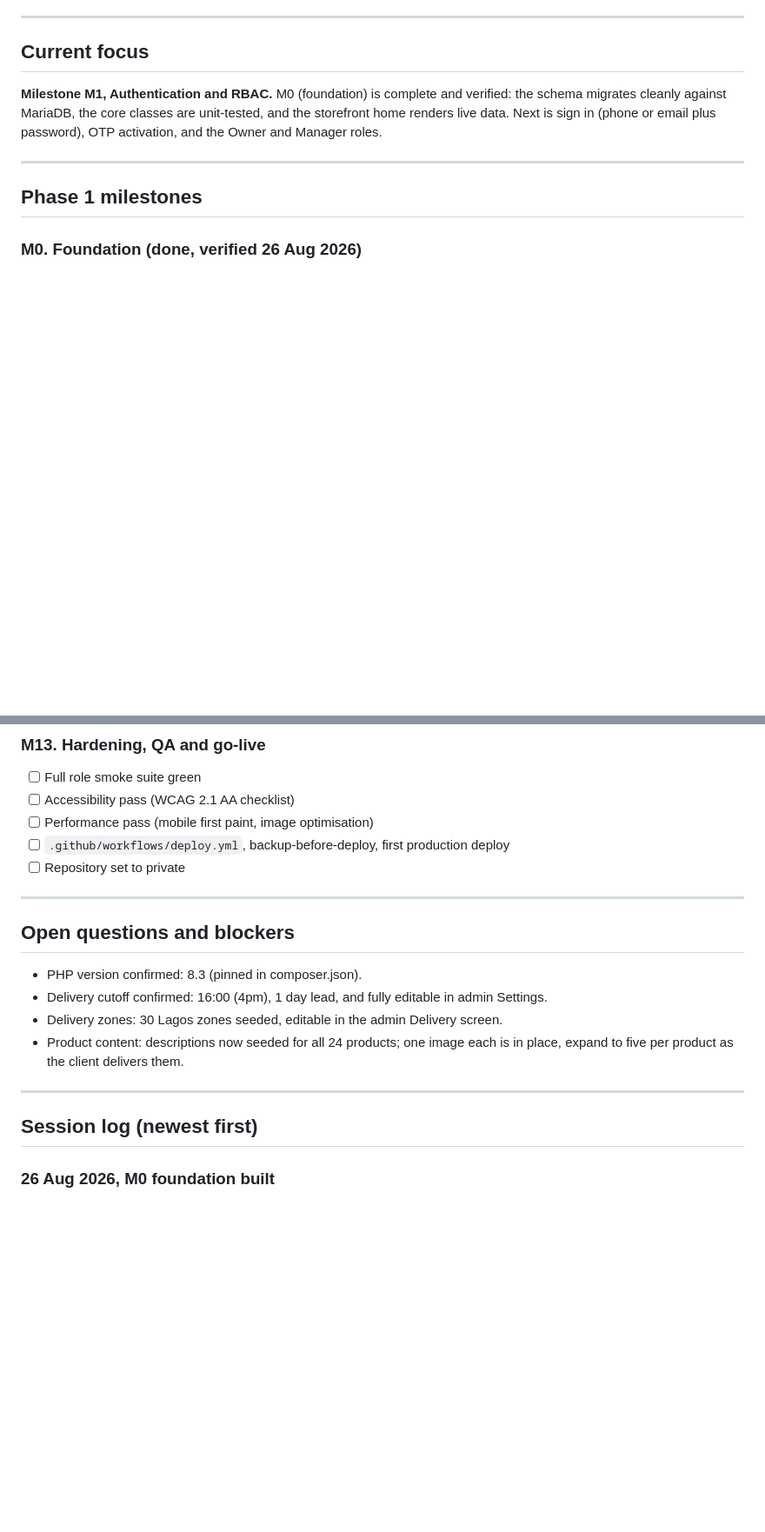
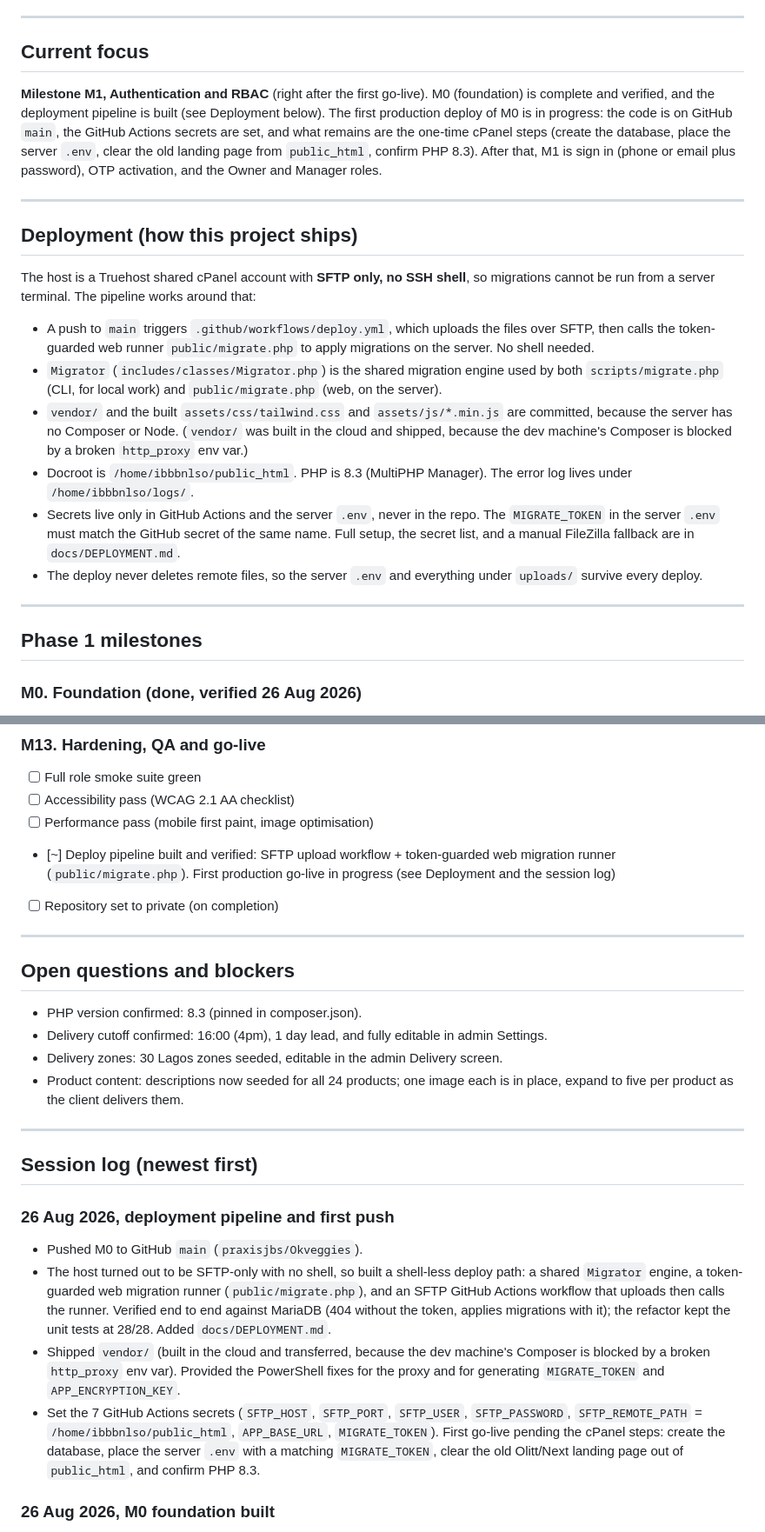
Before and after one commit to praxisjbs/Okveggies, a Markdown page: PROGRESS.md, 2 parts joined by grey strips. Shown at 87% size. GitHub-like rendering; blank space fills up the shorter version.

Commit message:
Docs: log deploy pipeline, add Deployment section, fix CLAUDE.md paths

```diff
--- a/PROGRESS.md
+++ b/PROGRESS.md
@@ -12,7 +12,20 @@ Living tracker for the Phase 1 build. Update it at the end of every working sess
 
 ## Current focus
 
-**Milestone M1, Authentication and RBAC.** M0 (foundation) is complete and verified: the schema migrates cleanly against MariaDB, the core classes are unit-tested, and the storefront home renders live data. Next is sign in (phone or email plus password), OTP activation, and the Owner and Manager roles.
+**Milestone M1, Authentication and RBAC** (right after the first go-live). M0 (foundation) is complete and verified, and the deployment pipeline is built (see Deployment below). The first production deploy of M0 is in progress: the code is on GitHub `main`, the GitHub Actions secrets are set, and what remains are the one-time cPanel steps (create the database, place the server `.env`, clear the old landing page from `public_html`, confirm PHP 8.3). After that, M1 is sign in (phone or email plus password), OTP activation, and the Owner and Manager roles.
+
+---
+
+## Deployment (how this project ships)
+
+The host is a Truehost shared cPanel account with **SFTP only, no SSH shell**, so migrations cannot be run from a server terminal. The pipeline works around that:
+
+- A push to `main` triggers `.github/workflows/deploy.yml`, which uploads the files over SFTP, then calls the token-guarded web runner `public/migrate.php` to apply migrations on the server. No shell needed.
+- `Migrator` (`includes/classes/Migrator.php`) is the shared migration engine used by both `scripts/migrate.php` (CLI, for local work) and `public/migrate.php` (web, on the server).
+- `vendor/` and the built `assets/css/tailwind.css` and `assets/js/*.min.js` are committed, because the server has no Composer or Node. (`vendor/` was built in the cloud and shipped, because the dev machine's Composer is blocked by a broken `http_proxy` env var.)
+- Docroot is `/home/ibbbnlso/public_html`. PHP is 8.3 (MultiPHP Manager). The error log lives under `/home/ibbbnlso/logs/`.
+- Secrets live only in GitHub Actions and the server `.env`, never in the repo. The `MIGRATE_TOKEN` in the server `.env` must match the GitHub secret of the same name. Full setup, the secret list, and a manual FileZilla fallback are in `docs/DEPLOYMENT.md`.
+- The deploy never deletes remote files, so the server `.env` and everything under `uploads/` survive every deploy.
 
 ---
 
@@ -107,8 +120,8 @@ Living tracker for the Phase 1 build. Update it at the end of every working sess
 - [ ] Full role smoke suite green
 - [ ] Accessibility pass (WCAG 2.1 AA checklist)
 - [ ] Performance pass (mobile first paint, image optimisation)
-- [ ] `.github/workflows/deploy.yml`, backup-before-deploy, first production deploy
-- [ ] Repository set to private
+- [~] Deploy pipeline built and verified: SFTP upload workflow + token-guarded web migration runner (`public/migrate.php`). First production go-live in progress (see Deployment and the session log)
+- [ ] Repository set to private (on completion)
 
 ---
 
@@ -122,6 +135,12 @@ Living tracker for the Phase 1 build. Update it at the end of every working sess
 ---
 
 ## Session log (newest first)
+
+### 26 Aug 2026, deployment pipeline and first push
+- Pushed M0 to GitHub `main` (`praxisjbs/Okveggies`).
+- The host turned out to be SFTP-only with no shell, so built a shell-less deploy path: a shared `Migrator` engine, a token-guarded web migration runner (`public/migrate.php`), and an SFTP GitHub Actions workflow that uploads then calls the runner. Verified end to end against MariaDB (404 without the token, applies migrations with it); the refactor kept the unit tests at 28/28. Added `docs/DEPLOYMENT.md`.
+- Shipped `vendor/` (built in the cloud and transferred, because the dev machine's Composer is blocked by a broken `http_proxy` env var). Provided the PowerShell fixes for the proxy and for generating `MIGRATE_TOKEN` and `APP_ENCRYPTION_KEY`.
+- Set the 7 GitHub Actions secrets (`SFTP_HOST`, `SFTP_PORT`, `SFTP_USER`, `SFTP_PASSWORD`, `SFTP_REMOTE_PATH` = `/home/ibbbnlso/public_html`, `APP_BASE_URL`, `MIGRATE_TOKEN`). First go-live pending the cPanel steps: create the database, place the server `.env` with a matching `MIGRATE_TOKEN`, clear the old Olitt/Next landing page out of `public_html`, and confirm PHP 8.3.
 
 ### 26 Aug 2026, M0 foundation built
 - Scaffolded the full repository: storefront at root, /admin, /pro, api/v1 controllers, includes (config, 11 classes, functions, components), 7 migrations, scripts and tests.
```
Also changed, not shown: CLAUDE.md (+1 -1 lines).
